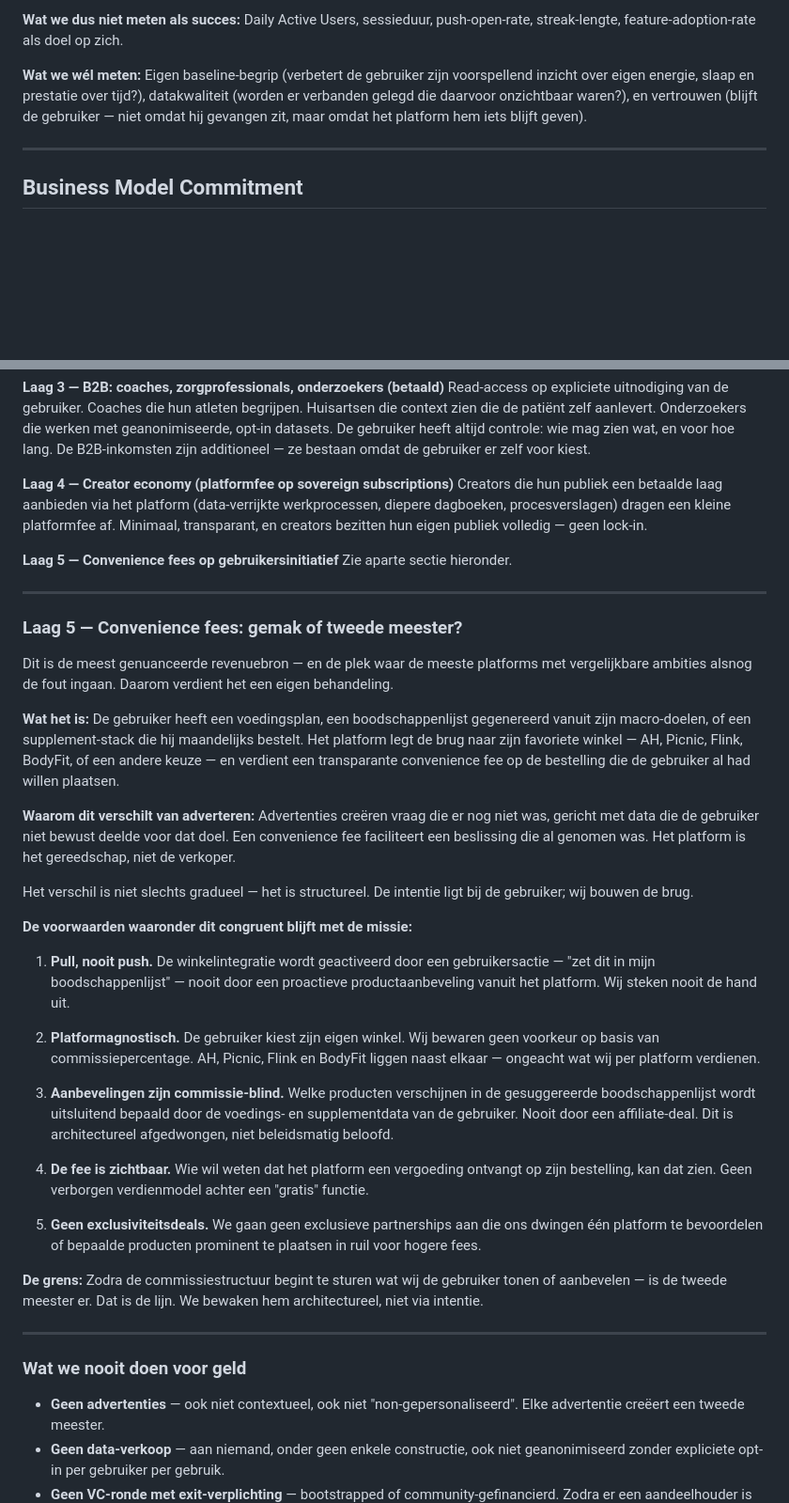
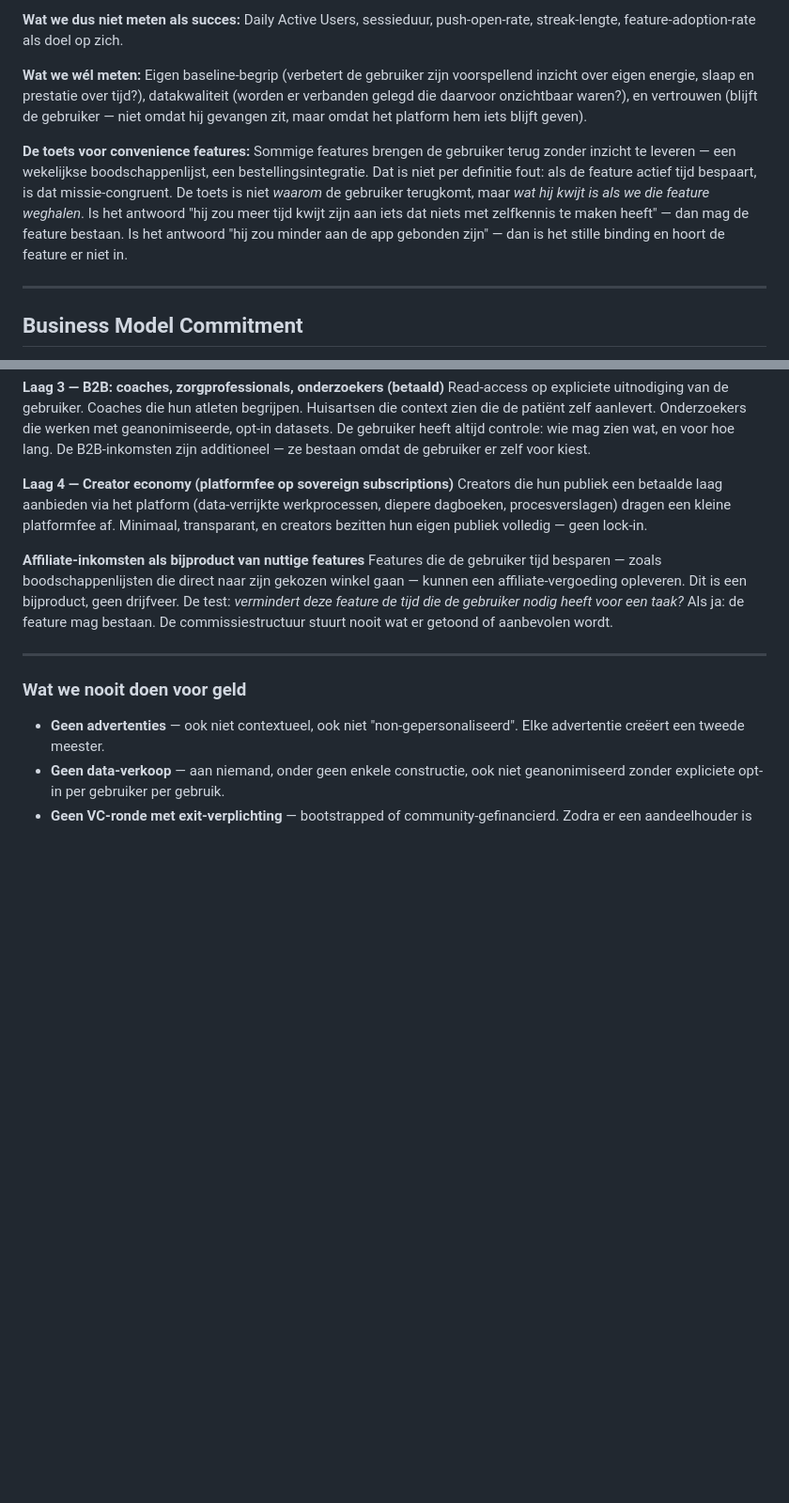
Before and after one commit to MikeyVK/ypsia, a Markdown page: docs/development/CHARTER.md, 2 parts joined by grey strips. Shown at 94% size. Drawn GitHub-style; blank space fills up the shorter version.

Commit message:
docs(P_RESEARCH): docs(charter): simplify business model layer 5 to one paragraph; resolve convenience binding tension in north star

```diff
--- a/docs/development/CHARTER.md
+++ b/docs/development/CHARTER.md
@@ -194,6 +194,9 @@ Daily Active Users, sessieduur, push-open-rate, streak-lengte, feature-adoption-
 **Wat we wél meten:**
 Eigen baseline-begrip (verbetert de gebruiker zijn voorspellend inzicht over eigen energie, slaap en prestatie over tijd?), datakwaliteit (worden er verbanden gelegd die daarvoor onzichtbaar waren?), en vertrouwen (blijft de gebruiker — niet omdat hij gevangen zit, maar omdat het platform hem iets blijft geven).
 
+**De toets voor convenience features:**
+Sommige features brengen de gebruiker terug zonder inzicht te leveren — een wekelijkse boodschappenlijst, een bestellingsintegratie. Dat is niet per definitie fout: als de feature actief tijd bespaart, is dat missie-congruent. De toets is niet *waarom* de gebruiker terugkomt, maar *wat hij kwijt is als we die feature weghalen*. Is het antwoord "hij zou meer tijd kwijt zijn aan iets dat niets met zelfkennis te maken heeft" — dan mag de feature bestaan. Is het antwoord "hij zou minder aan de app gebonden zijn" — dan is het stille binding en hoort de feature er niet in.
+
 ---
 
 ## Business Model Commitment
@@ -226,37 +229,8 @@ Read-access op expliciete uitnodiging van de gebruiker. Coaches die hun atleten
 **Laag 4 — Creator economy (platformfee op sovereign subscriptions)**
 Creators die hun publiek een betaalde laag aanbieden via het platform (data-verrijkte werkprocessen, diepere dagboeken, procesverslagen) dragen een kleine platformfee af. Minimaal, transparant, en creators bezitten hun eigen publiek volledig — geen lock-in.
 
-**Laag 5 — Convenience fees op gebruikersinitiatief**
-Zie aparte sectie hieronder.
-
----
-
-### Laag 5 — Convenience fees: gemak of tweede meester?
-
-Dit is de meest genuanceerde revenuebron — en de plek waar de meeste platforms met vergelijkbare ambities alsnog de fout ingaan. Daarom verdient het een eigen behandeling.
-
-**Wat het is:**
-De gebruiker heeft een voedingsplan, een boodschappenlijst gegenereerd vanuit zijn macro-doelen, of een supplement-stack die hij maandelijks bestelt. Het platform legt de brug naar zijn favoriete winkel — AH, Picnic, Flink, BodyFit, of een andere keuze — en verdient een transparante convenience fee op de bestelling die de gebruiker al had willen plaatsen.
-
-**Waarom dit verschilt van adverteren:**
-Advertenties creëren vraag die er nog niet was, gericht met data die de gebruiker niet bewust deelde voor dat doel. Een convenience fee faciliteert een beslissing die al genomen was. Het platform is het gereedschap, niet de verkoper.
-
-Het verschil is niet slechts gradueel — het is structureel. De intentie ligt bij de gebruiker; wij bouwen de brug.
-
-**De voorwaarden waaronder dit congruent blijft met de missie:**
-
-1. **Pull, nooit push.** De winkelintegratie wordt geactiveerd door een gebruikersactie — "zet dit in mijn boodschappenlijst" — nooit door een proactieve productaanbeveling vanuit het platform. Wij steken nooit de hand uit.
-
-2. **Platformagnostisch.** De gebruiker kiest zijn eigen winkel. Wij bewaren geen voorkeur op basis van commissiepercentage. AH, Picnic, Flink en BodyFit liggen naast elkaar — ongeacht wat wij per platform verdienen.
-
-3. **Aanbevelingen zijn commissie-blind.** Welke producten verschijnen in de gesuggereerde boodschappenlijst wordt uitsluitend bepaald door de voedings- en supplementdata van de gebruiker. Nooit door een affiliate-deal. Dit is architectureel afgedwongen, niet beleidsmatig beloofd.
-
-4. **De fee is zichtbaar.** Wie wil weten dat het platform een vergoeding ontvangt op zijn bestelling, kan dat zien. Geen verborgen verdienmodel achter een "gratis" functie.
-
-5. **Geen exclusiviteitsdeals.** We gaan geen exclusieve partnerships aan die ons dwingen één platform te bevoordelen of bepaalde producten prominent te plaatsen in ruil voor hogere fees.
-
-**De grens:**
-Zodra de commissiestructuur begint te sturen wat wij de gebruiker tonen of aanbevelen — is de tweede meester er. Dat is de lijn. We bewaken hem architectureel, niet via intentie.
+**Affiliate-inkomsten als bijproduct van nuttige features**
+Features die de gebruiker tijd besparen — zoals boodschappenlijsten die direct naar zijn gekozen winkel gaan — kunnen een affiliate-vergoeding opleveren. Dit is een bijproduct, geen drijfveer. De test: *vermindert deze feature de tijd die de gebruiker nodig heeft voor een taak?* Als ja: de feature mag bestaan. De commissiestructuur stuurt nooit wat er getoond of aanbevolen wordt.
 
 ---
 
```
